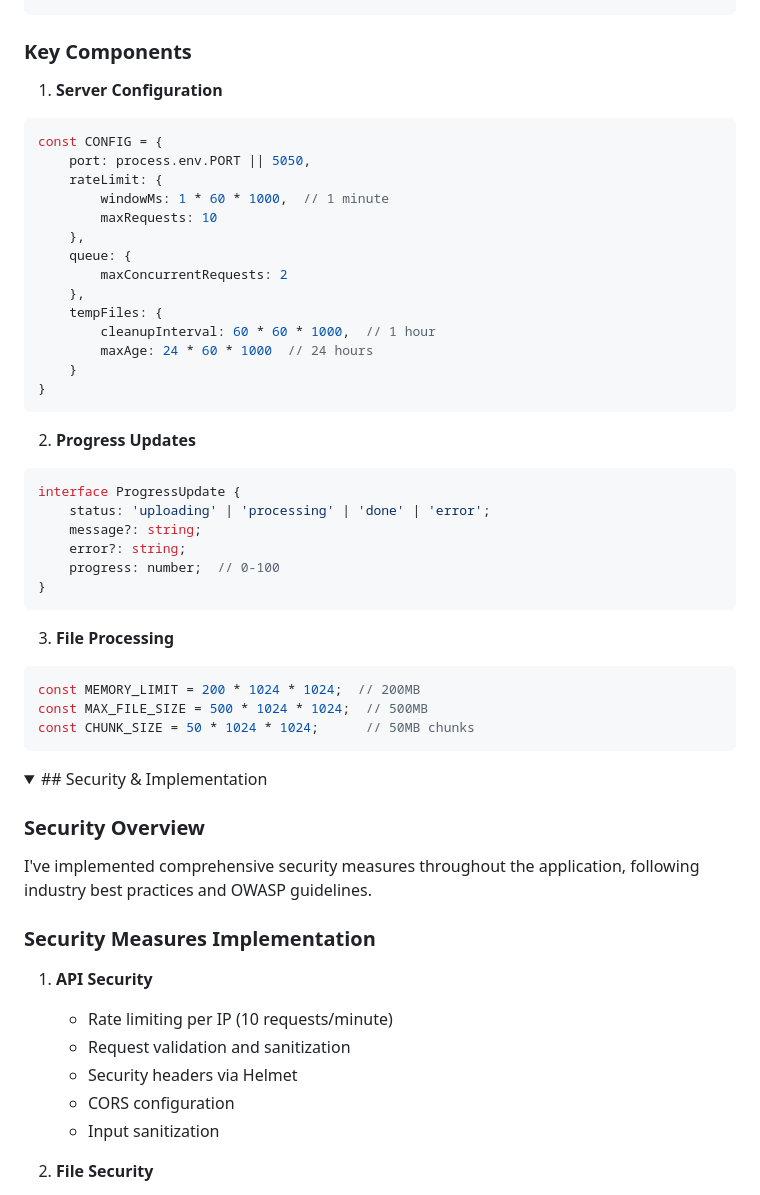
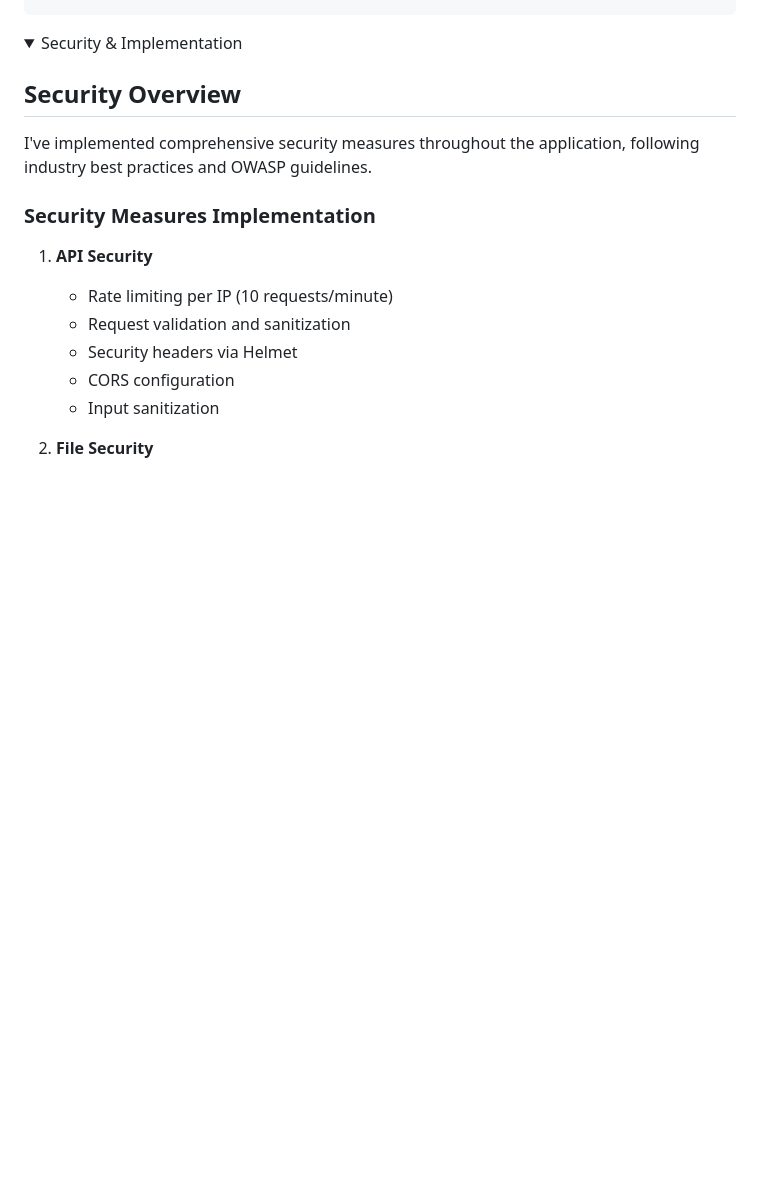
Before and after one commit to luisher98/video-to-summary-backend, a Markdown page: Readme.md, the part around one of its changes. Drawn GitHub-style; folded sections open; blank space fills up the shorter version.

````diff
--- a/Readme.md
+++ b/Readme.md
@@ -153,47 +228,10 @@ src/
     └── environment.ts                # Environment configuration
 ```
 
-### Key Components
+<details>
+<summary>Security & Implementation</summary>
 
-1. **Server Configuration**
-```typescript
-const CONFIG = {
-    port: process.env.PORT || 5050,
-    rateLimit: {
-        windowMs: 1 * 60 * 1000,  // 1 minute
-        maxRequests: 10
-    },
-    queue: {
-        maxConcurrentRequests: 2
-    },
-    tempFiles: {
-        cleanupInterval: 60 * 60 * 1000,  // 1 hour
-        maxAge: 24 * 60 * 1000  // 24 hours
-    }
-}
-```
-
-2. **Progress Updates**
-```typescript
-interface ProgressUpdate {
-    status: 'uploading' | 'processing' | 'done' | 'error';
-    message?: string;
-    error?: string;
-    progress: number;  // 0-100
-}
-```
-
-3. **File Processing**
-```typescript
-const MEMORY_LIMIT = 200 * 1024 * 1024;  // 200MB
-const MAX_FILE_SIZE = 500 * 1024 * 1024;  // 500MB
-const CHUNK_SIZE = 50 * 1024 * 1024;      // 50MB chunks
-```
-
-<details>
-<summary>## Security & Implementation</summary>
-
-### Security Overview
+## Security Overview
 I've implemented comprehensive security measures throughout the application, following industry best practices and OWASP guidelines.
 
 ### Security Measures Implementation
````
Also changed, not shown: other parts of Readme.md (+77 -31 lines).
